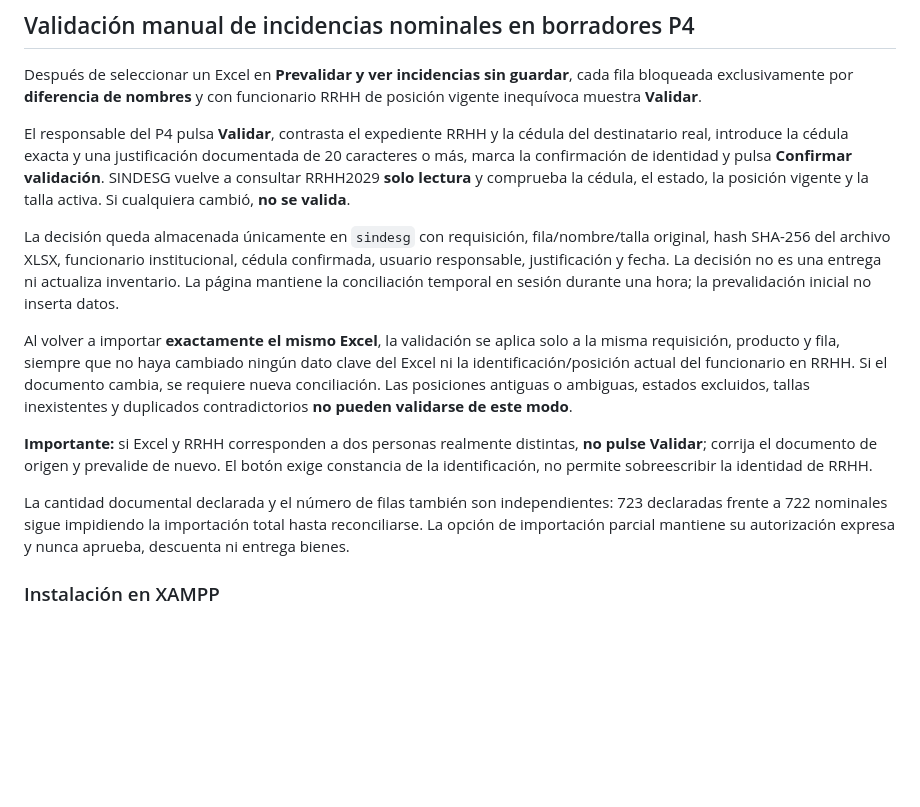
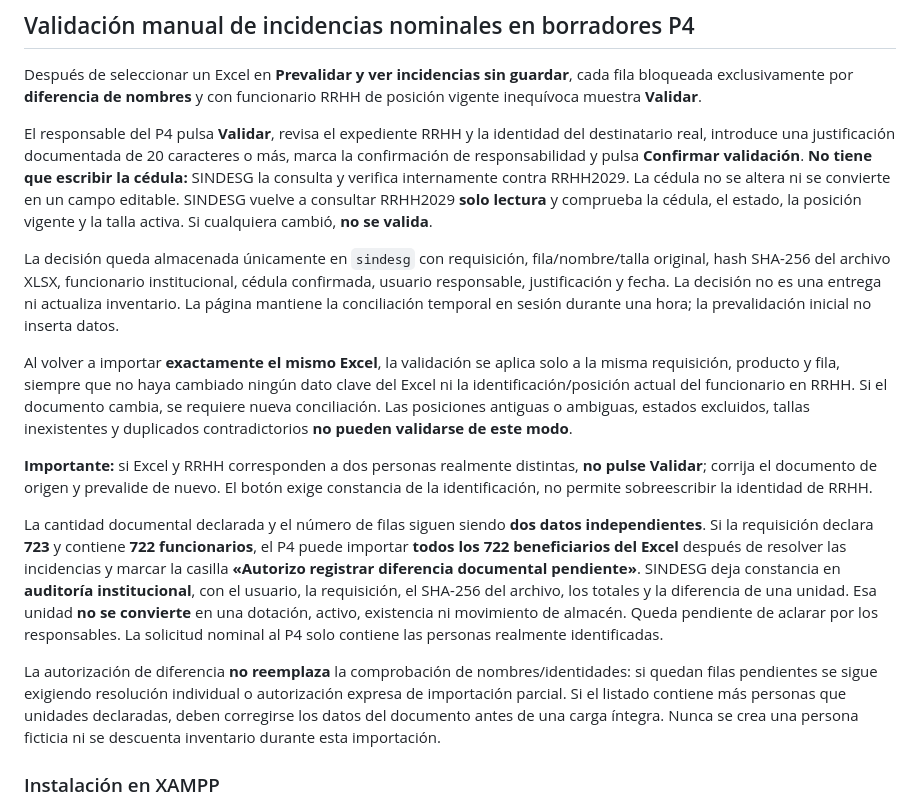
Before and after one commit to rrene7/SINDESG, a Markdown page: docs/MANUAL_USUARIO.md, the part around the change. Rendered like a GitHub page; blank space fills up the shorter version.

Commit message:
docs: simplify P4 signoff without typing cedula and explain audited full nominal import with extra declared unit

```diff
--- a/docs/MANUAL_USUARIO.md
+++ b/docs/MANUAL_USUARIO.md
@@ -112,10 +112,12 @@ Después de seleccionar un Excel en **Prevalidar y ver incidencias sin guardar**
 cada fila bloqueada exclusivamente por **diferencia de nombres** y con
 funcionario RRHH de posición vigente inequívoca muestra **Validar**.
 
-El responsable del P4 pulsa **Validar**, contrasta el expediente RRHH y
-la cédula del destinatario real, introduce la cédula exacta y una
-justificación documentada de 20 caracteres o más, marca la confirmación
-de identidad y pulsa **Confirmar validación**. SINDESG vuelve a consultar
+El responsable del P4 pulsa **Validar**, revisa el expediente RRHH y
+la identidad del destinatario real, introduce una justificación
+documentada de 20 caracteres o más, marca la confirmación de
+responsabilidad y pulsa **Confirmar validación**. **No tiene que escribir
+la cédula:** SINDESG la consulta y verifica internamente contra
+RRHH2029. La cédula no se altera ni se convierte en un campo editable. SINDESG vuelve a consultar
 RRHH2029 **solo lectura** y comprueba la cédula, el estado, la posición
 vigente y la talla activa. Si cualquiera cambió, **no se valida**.
 
@@ -139,11 +141,25 @@ distintas, **no pulse Validar**; corrija el documento de origen y
 prevalide de nuevo. El botón exige constancia de la identificación,
 no permite sobreescribir la identidad de RRHH.
 
-La cantidad documental declarada y el número de filas también son
-independientes: 723 declaradas frente a 722 nominales sigue
-impidiendo la importación total hasta reconciliarse. La opción
-de importación parcial mantiene su autorización expresa y nunca
-aprueba, descuenta ni entrega bienes.
+La cantidad documental declarada y el número de filas siguen siendo
+**dos datos independientes**. Si la requisición declara **723** y
+contiene **722 funcionarios**, el P4 puede importar **todos los 722
+beneficiarios del Excel** después de resolver las incidencias y marcar
+la casilla **«Autorizo registrar diferencia documental pendiente»**.
+SINDESG deja constancia en **auditoría institucional**, con el usuario,
+la requisición, el SHA-256 del archivo, los totales y la diferencia
+de una unidad. Esa unidad **no se convierte** en una dotación, activo,
+existencia ni movimiento de almacén. Queda pendiente de aclarar por
+los responsables. La solicitud nominal al P4 solo contiene las
+personas realmente identificadas.
+
+La autorización de diferencia **no reemplaza** la comprobación de
+nombres/identidades: si quedan filas pendientes se sigue exigiendo
+resolución individual o autorización expresa de importación parcial.
+Si el listado contiene más personas que unidades declaradas, deben
+corregirse los datos del documento antes de una carga íntegra.
+Nunca se crea una persona ficticia ni se descuenta inventario durante
+esta importación.
 
 ### Instalación en XAMPP
 
```
